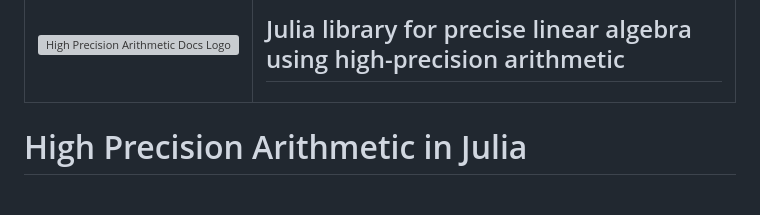
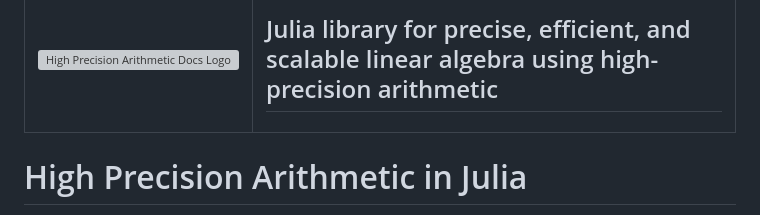
Before and after one commit to AkhilAkkapelli/HighPrecisionArithmetic.jl, a Markdown page: README.md, the part around the change printed below. GitHub-like rendering; grey boxes are pictures that could not be loaded.

```diff
--- a/README.md
+++ b/README.md
@@ -12,7 +12,7 @@
     <!-- Text Cell -->
     <td style="padding-left: 0px; padding-right: 0px; vertical-align: middle; text-align: left;">
       <h2 style="font-size: 1.rem; font-weight: bold; margin: 0; line-height: 1.3;">
-      Julia library for precise linear algebra using high-precision arithmetic
+      Julia library for precise, efficient, and scalable linear algebra using high-precision arithmetic
       </h2>
     </td>
   </tr>
```
Also changed, not shown: other parts of README.md (+1 -1 lines).
